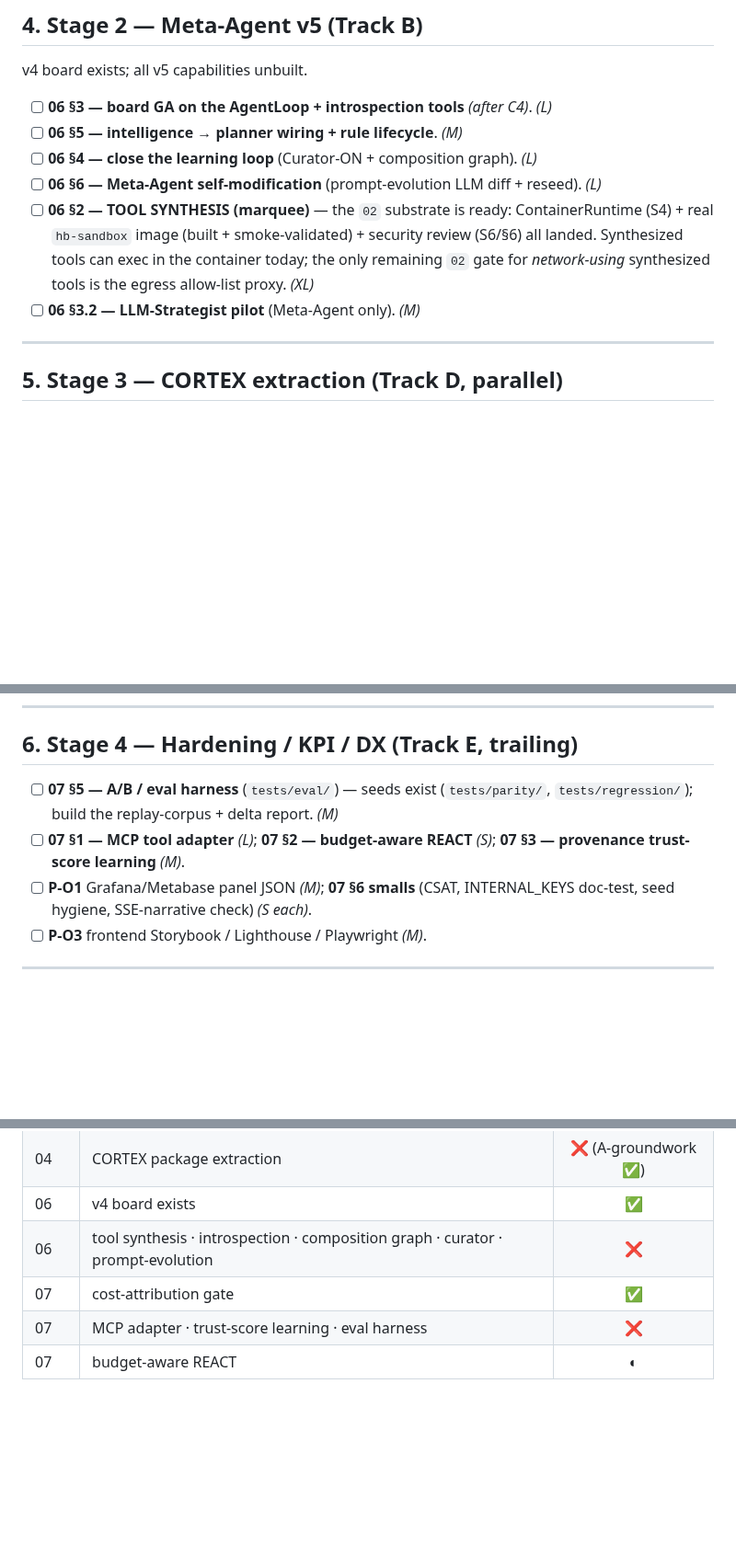
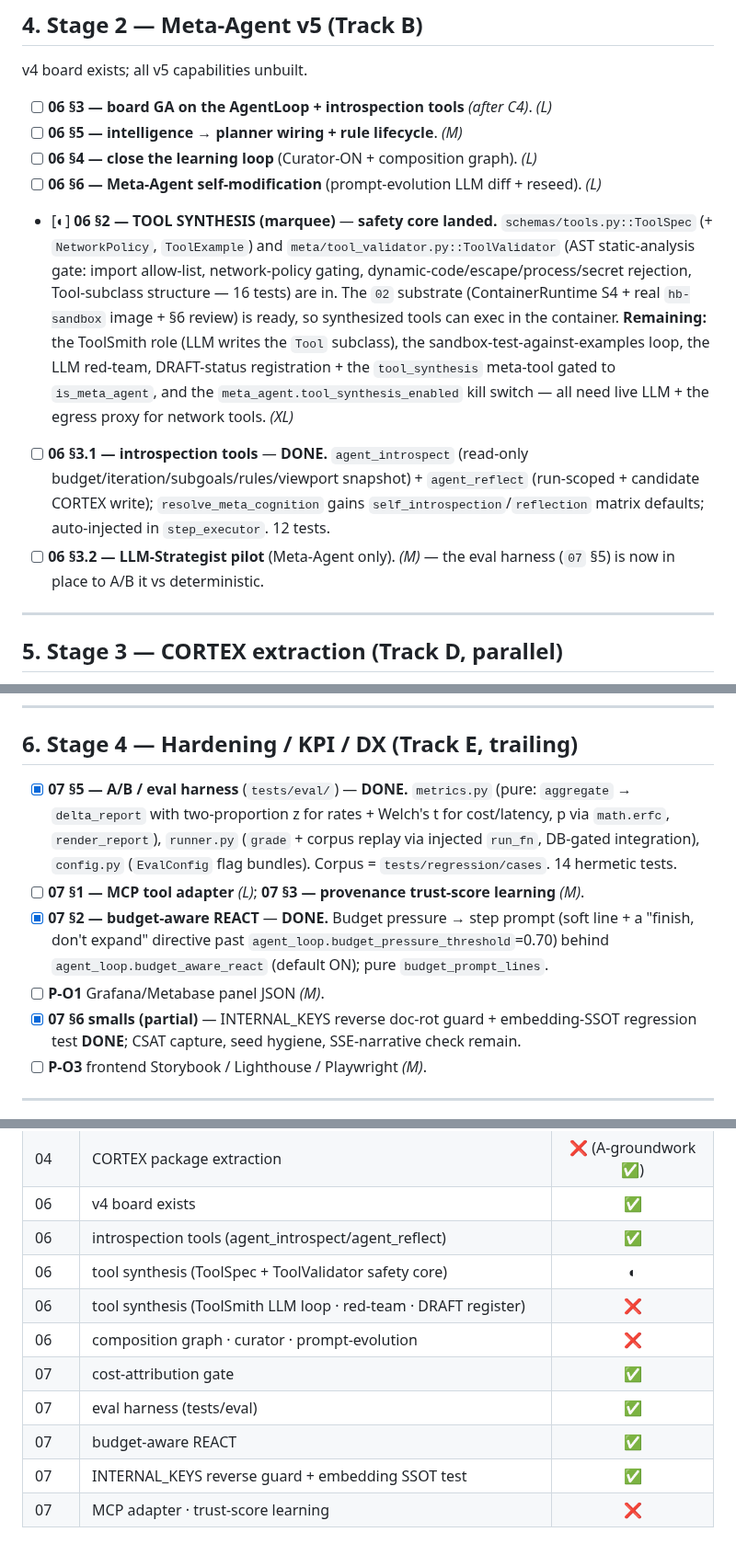
Before and after one commit to gondolerahul/hb-proto-3, a Markdown page: docs/phase12/WHATS_NEXT.md, 3 parts joined by grey strips. Shown at 92% size. GitHub-like rendering; blank space fills up the shorter version.

Commit message:
docs(phase12): mark 03 + 07 (budget/eval/guards) + 06 §3.1/§2-core done
Update HANDOFF + WHATS_NEXT to reflect this session's six capability-track
commits and the precise remaining boundary (tool-synthesis LLM loop, MCP
adapter, trust-score, board GA — and the ToolStatus.DRAFT gap).

Co-Authored-By: Claude Opus 4.8 <noreply@anthropic.com>

```diff
--- a/docs/phase12/WHATS_NEXT.md
+++ b/docs/phase12/WHATS_NEXT.md
@@ -195,12 +195,24 @@ v4 board exists; all v5 capabilities unbuilt.
 - [ ] **06 §5 — intelligence → planner wiring + rule lifecycle**. *(M)*
 - [ ] **06 §4 — close the learning loop** (Curator-ON + composition graph). *(L)*
 - [ ] **06 §6 — Meta-Agent self-modification** (prompt-evolution LLM diff + reseed). *(L)*
-- [ ] **06 §2 — TOOL SYNTHESIS (marquee)** — the `02` substrate is ready:
-      ContainerRuntime (S4) + real `hb-sandbox` image (built + smoke-validated) +
-      security review (S6/§6) all landed. Synthesized tools can exec in the
-      container today; the only remaining `02` gate for *network-using* synthesized
-      tools is the egress allow-list proxy. *(XL)*
-- [ ] **06 §3.2 — LLM-Strategist pilot** (Meta-Agent only). *(M)*
+- [◐] **06 §2 — TOOL SYNTHESIS (marquee)** — **safety core landed.**
+      `schemas/tools.py::ToolSpec` (+ `NetworkPolicy`, `ToolExample`) and
+      `meta/tool_validator.py::ToolValidator` (AST static-analysis gate: import
+      allow-list, network-policy gating, dynamic-code/escape/process/secret
+      rejection, Tool-subclass structure — 16 tests) are in. The `02` substrate
+      (ContainerRuntime S4 + real `hb-sandbox` image + §6 review) is ready, so
+      synthesized tools can exec in the container. **Remaining:** the ToolSmith
+      role (LLM writes the `Tool` subclass), the sandbox-test-against-examples
+      loop, the LLM red-team, DRAFT-status registration + the `tool_synthesis`
+      meta-tool gated to `is_meta_agent`, and the `meta_agent.tool_synthesis_enabled`
+      kill switch — all need live LLM + the egress proxy for network tools. *(XL)*
+- [ ] **06 §3.1 — introspection tools** — **DONE.** `agent_introspect`
+      (read-only budget/iteration/subgoals/rules/viewport snapshot) +
+      `agent_reflect` (run-scoped + candidate CORTEX write); `resolve_meta_cognition`
+      gains `self_introspection`/`reflection` matrix defaults; auto-injected in
+      `step_executor`. 12 tests.
+- [ ] **06 §3.2 — LLM-Strategist pilot** (Meta-Agent only). *(M)* — the eval
+      harness (`07` §5) is now in place to A/B it vs deterministic.
 
 ---
 
@@ -235,13 +247,22 @@ Phase 11 did Stage-A groundwork.
 
 ## 6. Stage 4 — Hardening / KPI / DX (Track E, trailing)
 
-- [ ] **07 §5 — A/B / eval harness** (`tests/eval/`) — seeds exist
-      (`tests/parity/`, `tests/regression/`); build the replay-corpus + delta
-      report. *(M)*
-- [ ] **07 §1 — MCP tool adapter** *(L)*; **07 §2 — budget-aware REACT** *(S)*;
-      **07 §3 — provenance trust-score learning** *(M)*.
-- [ ] **P-O1** Grafana/Metabase panel JSON *(M)*; **07 §6 smalls** (CSAT,
-      INTERNAL_KEYS doc-test, seed hygiene, SSE-narrative check) *(S each)*.
+- [x] **07 §5 — A/B / eval harness** (`tests/eval/`) — **DONE.** `metrics.py`
+      (pure: `aggregate` → `delta_report` with two-proportion z for rates +
+      Welch's t for cost/latency, p via `math.erfc`, `render_report`), `runner.py`
+      (`grade` + corpus replay via injected `run_fn`, DB-gated integration),
+      `config.py` (`EvalConfig` flag bundles). Corpus = `tests/regression/cases`.
+      14 hermetic tests.
+- [ ] **07 §1 — MCP tool adapter** *(L)*; **07 §3 — provenance trust-score
+      learning** *(M)*.
+- [x] **07 §2 — budget-aware REACT** — **DONE.** Budget pressure → step prompt
+      (soft line + a "finish, don't expand" directive past
+      `agent_loop.budget_pressure_threshold`=0.70) behind
+      `agent_loop.budget_aware_react` (default ON); pure `budget_prompt_lines`.
+- [ ] **P-O1** Grafana/Metabase panel JSON *(M)*.
+- [x] **07 §6 smalls (partial)** — INTERNAL_KEYS reverse doc-rot guard +
+      embedding-SSOT regression test **DONE**; CSAT capture, seed hygiene,
+      SSE-narrative check remain.
 - [ ] **P-O3** frontend Storybook / Lighthouse / Playwright *(M)*.
 
 ---
@@ -290,7 +311,12 @@ Phase 11 did Stage-A groundwork.
 | 03 | Video tool split (generate/edit/add_sound + deprecated shim) | ✅ |
 | 04 | CORTEX package extraction | ❌ (A-groundwork ✅) |
 | 06 | v4 board exists | ✅ |
-| 06 | tool synthesis · introspection · composition graph · curator · prompt-evolution | ❌ |
+| 06 | introspection tools (agent_introspect/agent_reflect) | ✅ |
+| 06 | tool synthesis (ToolSpec + ToolValidator safety core) | ◐ |
+| 06 | tool synthesis (ToolSmith LLM loop · red-team · DRAFT register) | ❌ |
+| 06 | composition graph · curator · prompt-evolution | ❌ |
 | 07 | cost-attribution gate | ✅ |
-| 07 | MCP adapter · trust-score learning · eval harness | ❌ |
-| 07 | budget-aware REACT | ◐ |
+| 07 | eval harness (tests/eval) | ✅ |
+| 07 | budget-aware REACT | ✅ |
+| 07 | INTERNAL_KEYS reverse guard + embedding SSOT test | ✅ |
+| 07 | MCP adapter · trust-score learning | ❌ |
```
Also changed, not shown: docs/phase12/HANDOFF.md (+21 -2 lines).
